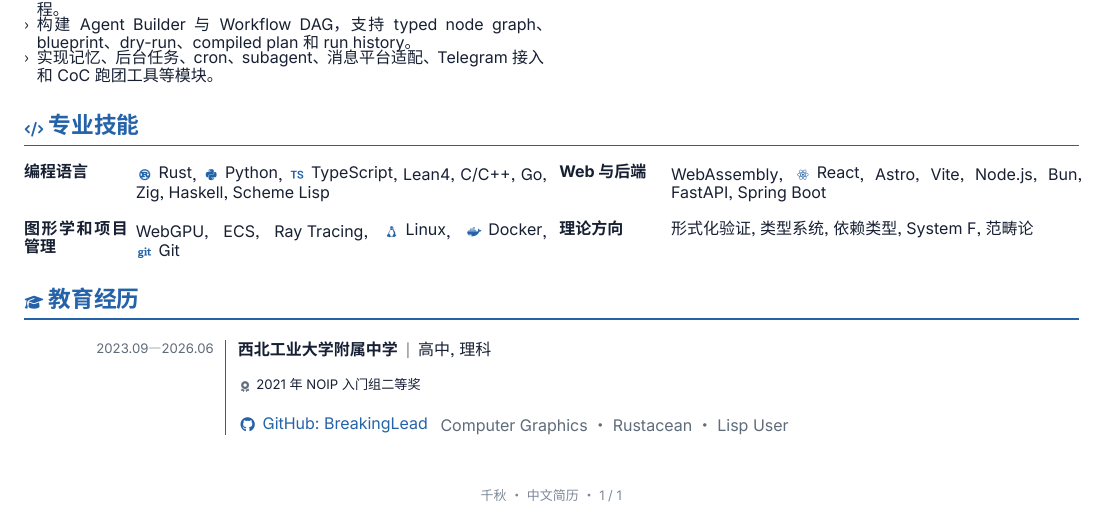
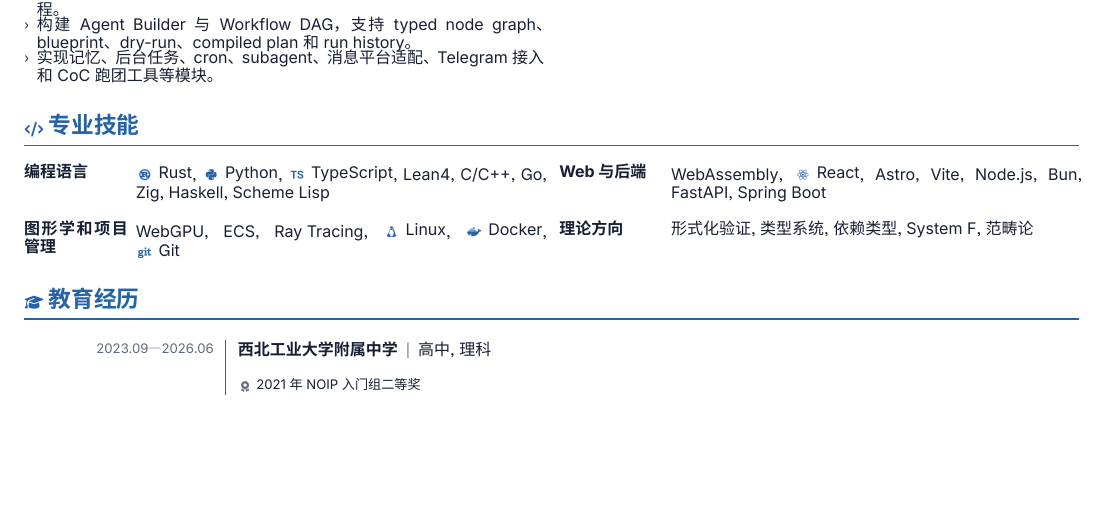
Before and after one commit to BreakingLead/shattered_memories_blog, a Typst document (resume/zh.typ): part of the page, cut so that both start at the same text, the shorter picture padded with empty space. The pictures show the PDF file resume/zh.pdf that the author committed with the source.

Commit message:
Remove resume footer details

```diff
--- a/resume/zh.typ
+++ b/resume/zh.typ
@@ -67,6 +64,3 @@
-		#align(center)[千秋 · 中文简历 · #counter(page).display("1 / 1", both: true)]
-	],
-)
 #show link: set text(fill: accent-strong)
 
 #personal-header(
@@ -206,5 +200,4 @@
 	"高中",
 	"理科",
 	honors: ("2021 年 NOIP 入门组二等奖",),
-	description: [#icon-link("https://github.com/BreakingLead", "github", text-content: "GitHub: BreakingLead") #h(0.5em) #text(fill: muted)[Computer Graphics · Rustacean · Lisp User]],
 )
```
Also changed, not shown: resume/zh.pdf, resume/zh.typ (3 more changed lines).
